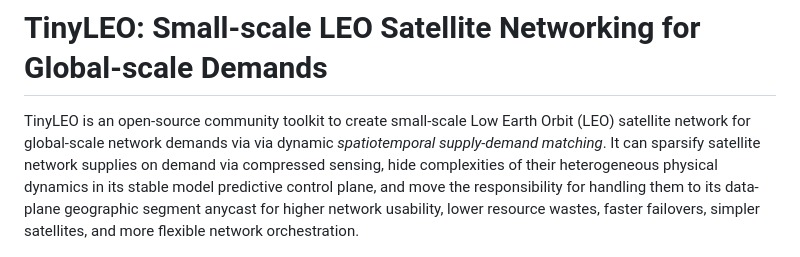
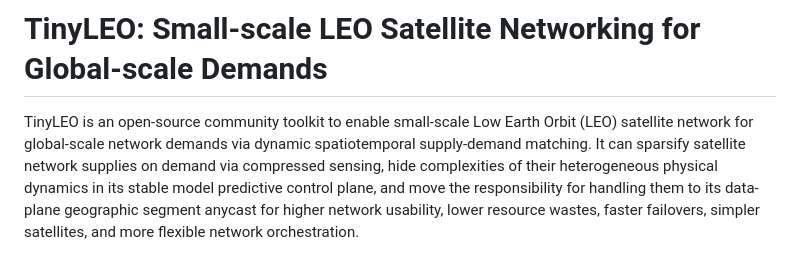
Before and after one commit to TinyLEO-toolkit/TinyLEO, a Markdown page: README.md, the part around the change. Drawn GitHub-style.

```diff
--- a/README.md
+++ b/README.md
@@ -1,7 +1,6 @@
 # TinyLEO: Small-scale LEO Satellite Networking for Global-scale Demands
 
-
-TinyLEO is an open-source community toolkit to create small-scale Low Earth Orbit (LEO) satellite network for global-scale network demands via via dynamic *spatiotemporal supply-demand matching*. It can sparsify satellite network supplies on demand via compressed sensing, hide complexities of their heterogeneous physical dynamics in its stable model predictive control plane, and move the responsibility for handling them to its data-plane geographic segment anycast for higher network usability, lower resource wastes, faster failovers, simpler satellites, and more flexible network orchestration.
+TinyLEO is an open-source community toolkit to enable small-scale Low Earth Orbit (LEO) satellite network for global-scale network demands via dynamic spatiotemporal supply-demand matching. It can sparsify satellite network supplies on demand via compressed sensing, hide complexities of their heterogeneous physical dynamics in its stable model predictive control plane, and move the responsibility for handling them to its data-plane geographic segment anycast for higher network usability, lower resource wastes, faster failovers, simpler satellites, and more flexible network orchestration.
 
 <div align=center>
 <img src="docs/toolkit.png" width="800px"/>
```
